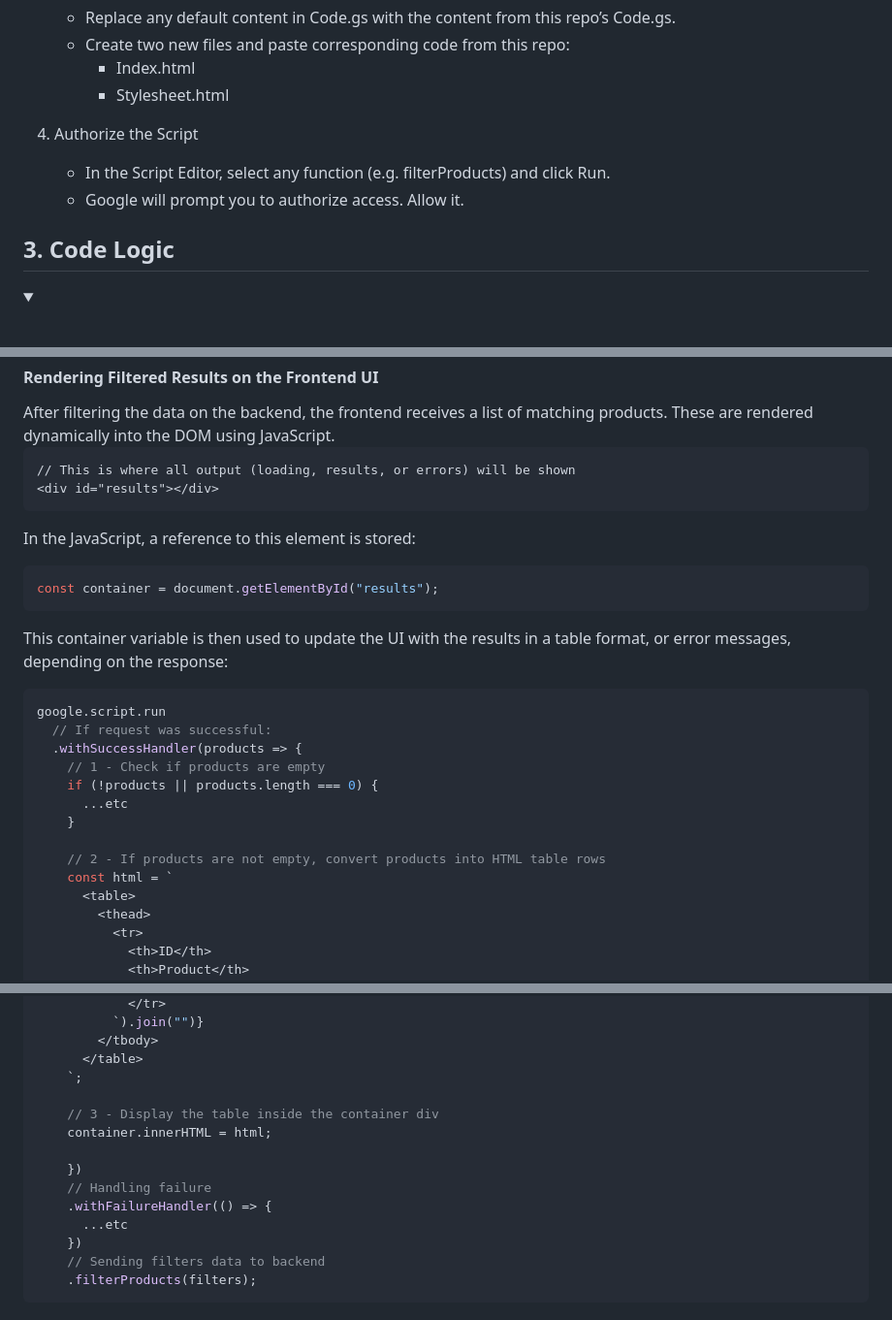
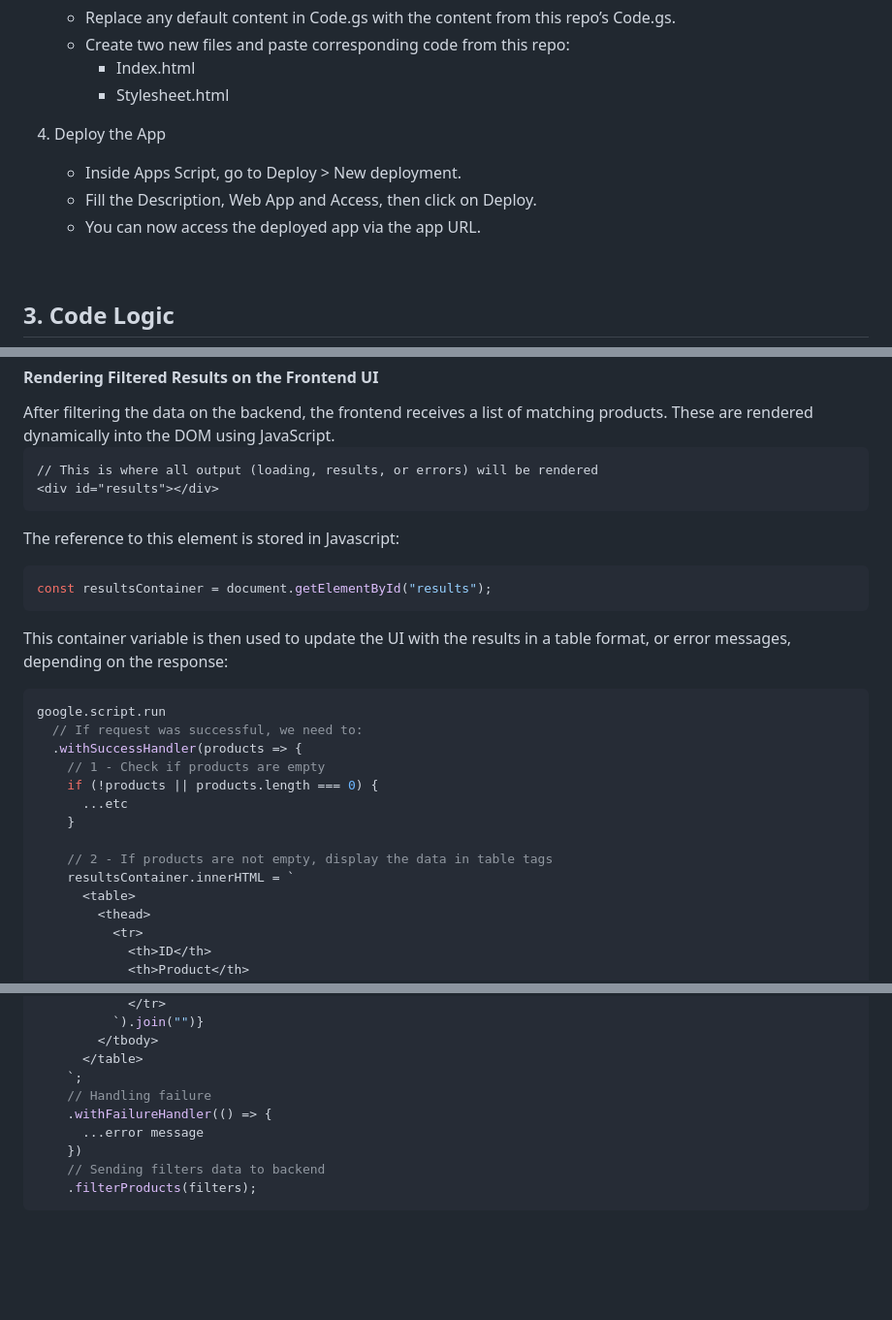
Before and after one commit to MoonCPU/monks, a Markdown page: README.md, 3 parts joined by grey strips. Shown: that part at 97% size. GitHub-like rendering; folded sections open; blank space fills up the shorter version.

````diff
--- a/README.md
+++ b/README.md
@@ -29,7 +30,8 @@ The codebase is divided into three files:
        - Index.html
        - Stylesheet.html
 
-4. Authorize the Script
-   - In the Script Editor, select any function (e.g. filterProducts) and click Run.
-   - Google will prompt you to authorize access. Allow it.
+4. Deploy the App
+   - Inside Apps Script, go to Deploy > New deployment.
+   - Fill the Description, Web App and Access, then click on Deploy.
+   - You can now access the deployed app via the app URL.
 
@@ -173,27 +174,27 @@ function filterProducts(filters) {
   After filtering the data on the backend, the frontend receives a list of matching products. These are rendered dynamically into the DOM using JavaScript.
 
   ```html
-  // This is where all output (loading, results, or errors) will be shown
+  // This is where all output (loading, results, or errors) will be rendered
   <div id="results"></div>
   ```
 
-  In the JavaScript, a reference to this element is stored:
+  The reference to this element is stored in Javascript:
   ```javascript
-  const container = document.getElementById("results");
+  const resultsContainer = document.getElementById("results");
   ```
 
   This container variable is then used to update the UI with the results in a table format, or error messages, depending on the response:
   ```javascript
   google.script.run
-    // If request was successful:
+    // If request was successful, we need to:
     .withSuccessHandler(products => {
       // 1 - Check if products are empty
       if (!products || products.length === 0) {
         ...etc
       }
 
-      // 2 - If products are not empty, convert products into HTML table rows
-      const html = `
+      // 2 - If products are not empty, display the data in table tags
+      resultsContainer.innerHTML = `
         <table>
           <thead>
             <tr>
@@ -215,14 +216,9 @@ function filterProducts(filters) {
           </tbody>
         </table>
       `;
-
-      // 3 - Display the table inside the container div
-      container.innerHTML = html;
-
-      })
       // Handling failure
       .withFailureHandler(() => {
-        ...etc
+        ...error message
       })
       // Sending filters data to backend
       .filterProducts(filters);
````
Also changed, not shown: other parts of README.md (+4 -3 lines).
